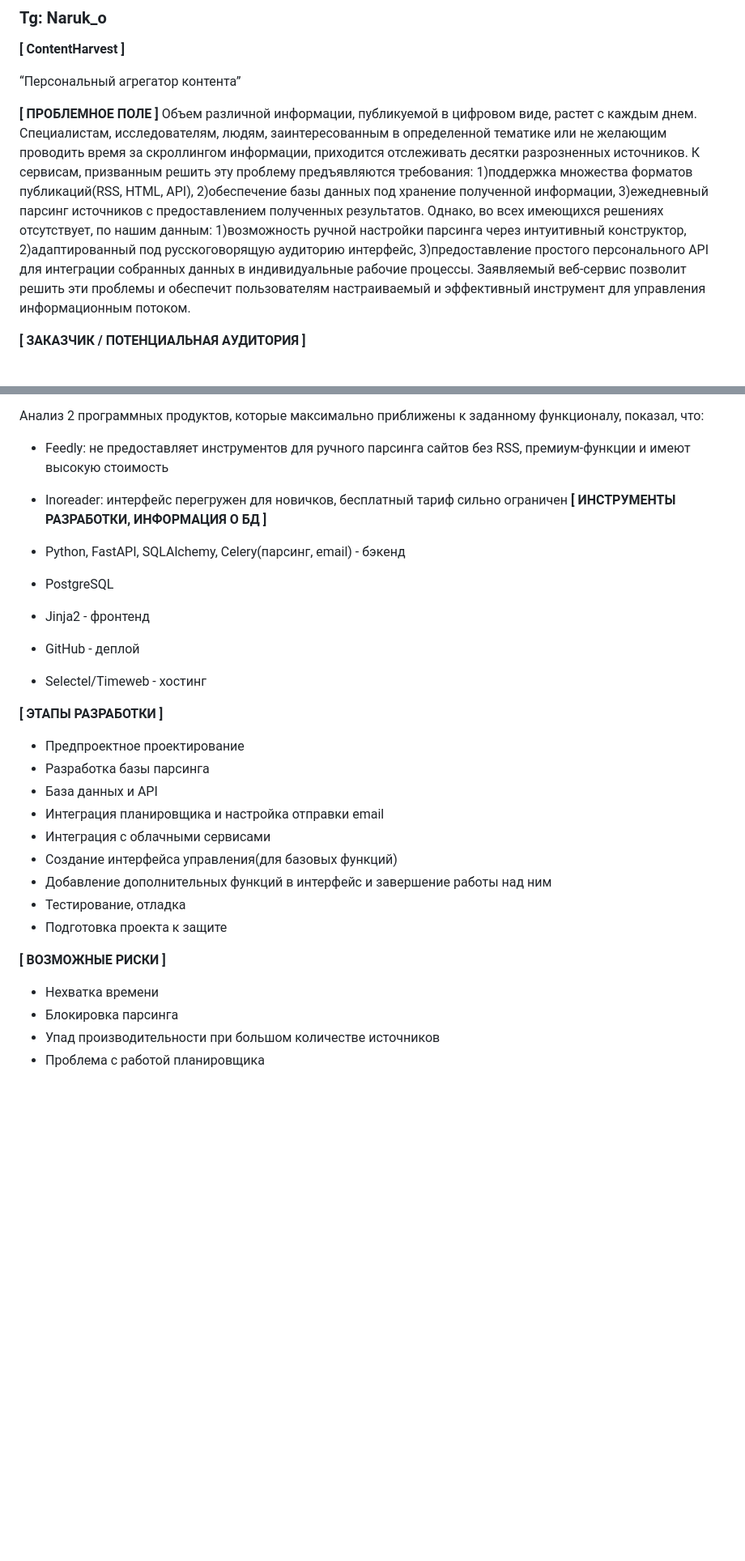
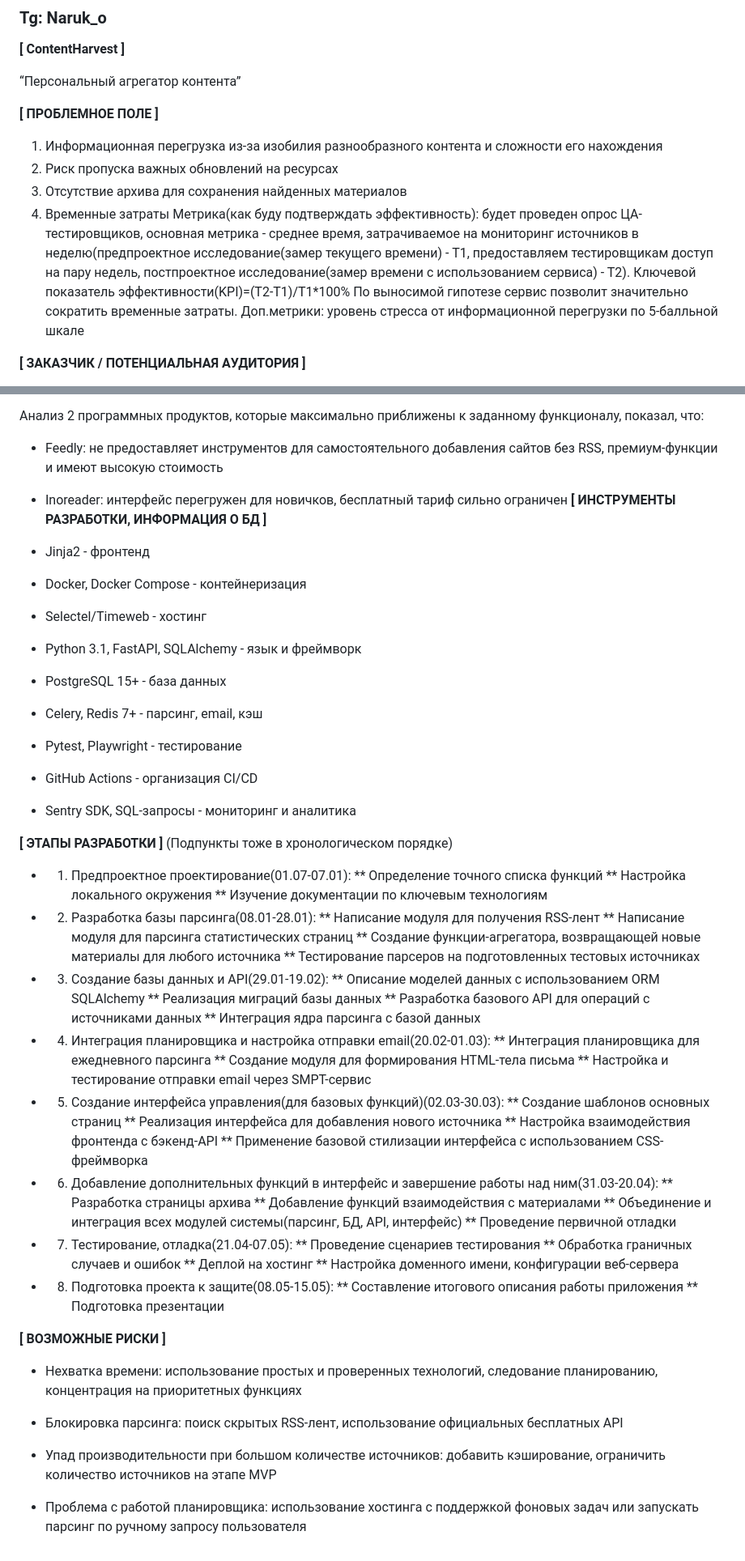
Before and after one commit to VikaYazenina/IndividualProject, a Markdown page: yazenina_application.md, 2 parts joined by grey strips. Shown at 81% size. Rendered like a GitHub page; blank space fills up the shorter version.

```diff
--- a/yazenina_application.md
+++ b/yazenina_application.md
@@ -11,7 +11,15 @@
 “Персональный агрегатор контента”
 
 **[ ПРОБЛЕМНОЕ ПОЛЕ ]**
-Объем различной информации, публикуемой в цифровом виде, растет с каждым днем. Специалистам, исследователям, людям, заинтересованным в определенной тематике или не желающим проводить время за скроллингом информации, приходится отслеживать десятки разрозненных источников. К сервисам, призванным решить эту проблему предъявляются требования: 1)поддержка множества форматов публикаций(RSS, HTML, API), 2)обеспечение базы данных под хранение полученной информации, 3)ежедневный парсинг источников с предоставлением полученных результатов. Однако, во всех имеющихся решениях отсутствует, по нашим данным: 1)возможность ручной настройки парсинга через интуитивный конструктор, 2)адаптированный под русскоговорящую аудиторию интерфейс, 3)предоставление простого персонального API для интеграции собранных данных в индивидуальные рабочие процессы. Заявляемый веб-сервис позволит решить эти проблемы и обеспечит пользователям настраиваемый и эффективный инструмент для управления информационным потоком.
+1.  Информационная перегрузка из-за изобилия разнообразного контента и сложности его нахождения
+2.  Риск пропуска важных обновлений на ресурсах
+3.  Отсутствие архива для сохранения найденных материалов
+4.  Временные затраты
+   Метрика(как буду подтверждать эффективность): будет проведен опрос ЦА-тестировщиков, основная метрика - среднее время, затрачиваемое на мониторинг источников в неделю(предпроектное исследование(замер текущего времени) - Т1, предоставляем тестировщикам доступ на пару недель, постпроектное исследование(замер времени с использованием сервиса) - Т2).
+Ключевой показатель эффективности(KPI)=(T2-T1)/T1*100%
+По выносимой гипотезе сервис позволит значительно сократить временные затраты.
+Доп.метрики: уровень стресса от информационной перегрузки по 5-балльной шкале
+
 
 
 **[ ЗАКАЗЧИК / ПОТЕНЦИАЛЬНАЯ АУДИТОРИЯ ]**
@@ -44,31 +55,66 @@
 
 Анализ 2 программных продуктов, которые максимально приближены к заданному функционалу, показал, что:
 
-* Feedly: не предоставляет инструментов для ручного парсинга сайтов без RSS, премиум-функции и имеют высокую стоимость
+* Feedly: не предоставляет инструментов для самостоятельного добавления сайтов без RSS, премиум-функции и имеют высокую стоимость
 *	Inoreader: интерфейс перегружен для новичков, бесплатный тариф сильно ограничен
 **[ ИНСТРУМЕНТЫ РАЗРАБОТКИ, ИНФОРМАЦИЯ О БД ]**
 
-*	Python, FastAPI, SQLAlchemy, Celery(парсинг, email) - бэкенд
-*	PostgreSQL
 *	Jinja2 - фронтенд
-*	GitHub - деплой
+*	Docker, Docker Compose - контейнеризация
 *	Selectel/Timeweb - хостинг
+*	Python 3.1, FastAPI, SQLAlchemy -  язык и фреймворк
+*	PostgreSQL 15+ - база данных
+*	Celery, Redis 7+ - парсинг, email, кэш
+*	Pytest, Playwright - тестирование
+*	GitHub Actions - организация CI/CD
+*	Sentry SDK, SQL-запросы - мониторинг и аналитика
 
 **[ ЭТАПЫ РАЗРАБОТКИ ]**
+(Подпункты тоже в хронологическом порядке)
 
-*	Предпроектное проектирование
-*	Разработка базы парсинга
-*	База данных и API
-*	Интеграция планировщика и настройка отправки email
-*	Интеграция с облачными сервисами
-*	Создание интерфейса управления(для базовых функций)
-*	Добавление дополнительных функций в интерфейс и завершение работы над ним
-*	Тестирование, отладка
-*	Подготовка проекта к защите
+*	1. Предпроектное проектирование(01.07-07.01):
+** Определение точного списка функций
+** Настройка локального окружения
+** Изучение документации по ключевым технологиям
+*	2. Разработка базы парсинга(08.01-28.01):
+** Написание модуля для получения RSS-лент
+** Написание модуля для парсинга статистических страниц
+** Создание функции-агрегатора, возвращающей новые материалы для любого источника
+** Тестирование парсеров на подготовленных тестовых источниках
+*	3. Создание базы данных и API(29.01-19.02):
+** Описание моделей данных с использованием ORM SQLAlchemy
+** Реализация миграций базы данных
+** Разработка базового API для операций с источниками данных
+** Интеграция ядра парсинга с базой данных
+*	4. Интеграция планировщика и настройка отправки email(20.02-01.03):
+** Интеграция планировщика для ежедневного парсинга
+** Создание модуля для формирования HTML-тела письма
+** Настройка и тестирование отправки email через SMPT-сервис
+*	5. Создание интерфейса управления(для базовых функций)(02.03-30.03):
+** Создание шаблонов основных страниц
+** Реализация интерфейса для добавления нового источника
+** Настройка взаимодействия фронтенда с бэкенд-API
+** Применение базовой стилизации интерфейса с использованием CSS-фреймворка
+*	6. Добавление дополнительных функций в интерфейс и завершение работы над ним(31.03-20.04):
+** Разработка страницы архива
+** Добавление функций взаимодействия с материалами
+** Объединение и интеграция всех модулей системы(парсинг, БД, API, интерфейс)
+** Проведение первичной отладки
+*	7. Тестирование, отладка(21.04-07.05):
+** Проведение сценариев тестирования
+** Обработка граничных случаев и ошибок
+** Деплой на хостинг
+** Настройка доменного имени, конфигурации веб-сервера
+*	8. Подготовка проекта к защите(08.05-15.05):
+** Составление итогового описания работы приложения
+** Подготовка презентации
+
+
 
 **[ ВОЗМОЖНЫЕ РИСКИ ]**
 
-*	Нехватка времени
-*	Блокировка парсинга
-*	Упад производительности при большом количестве источников
-*	Проблема с работой планировщика
+*	Нехватка времени: использование простых и проверенных технологий, следование планированию, концентрация на приоритетных функциях
+*	Блокировка парсинга: поиск скрытых RSS-лент, использование официальных бесплатных API
+*	Упад производительности при большом количестве источников: добавить кэширование, ограничить количество источников на этапе MVP
+
+*	Проблема с работой планировщика: использование хостинга с поддержкой фоновых задач или запускать парсинг по ручному запросу пользователя
```
Also changed, not shown: other parts of yazenina_application.md (+6 -3 lines).
